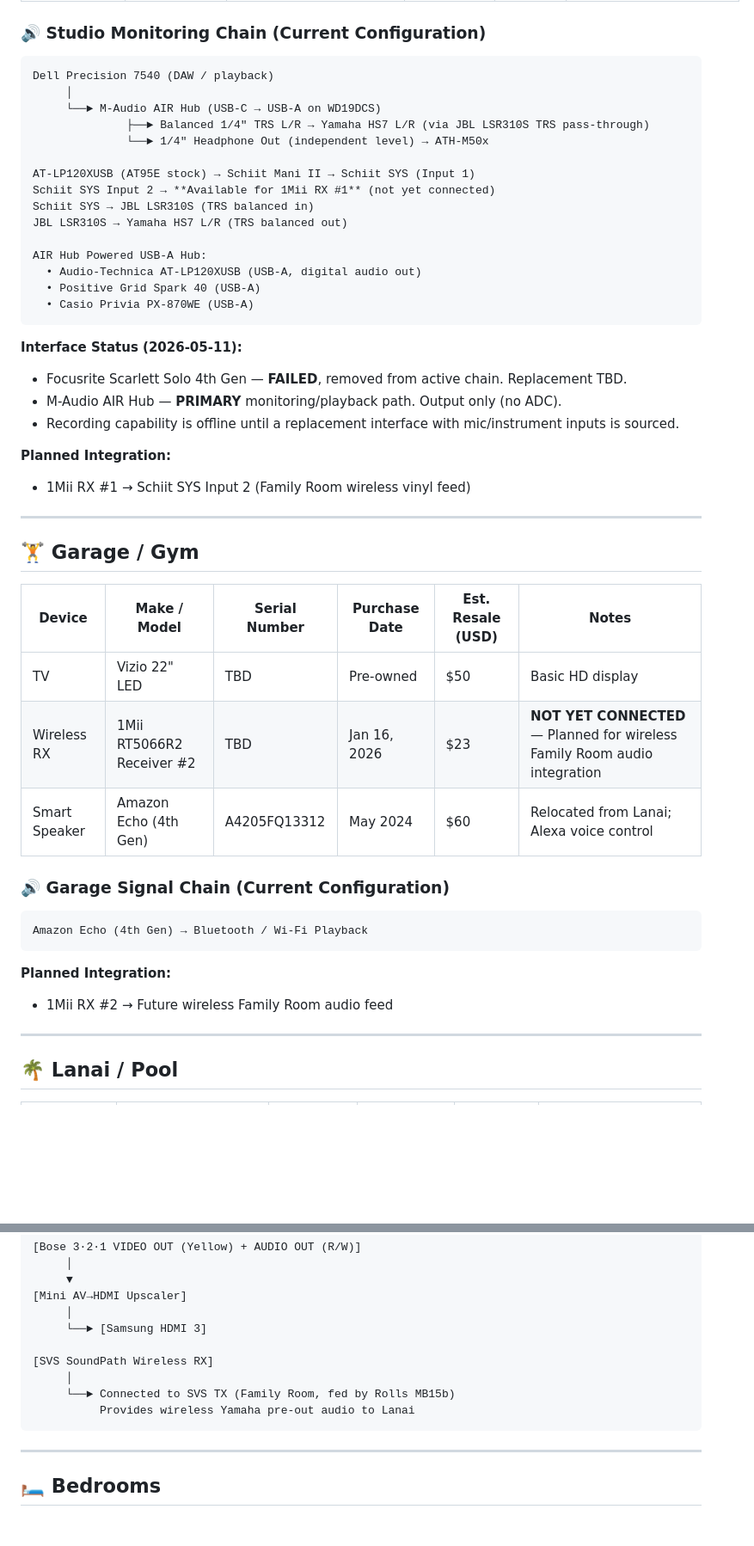
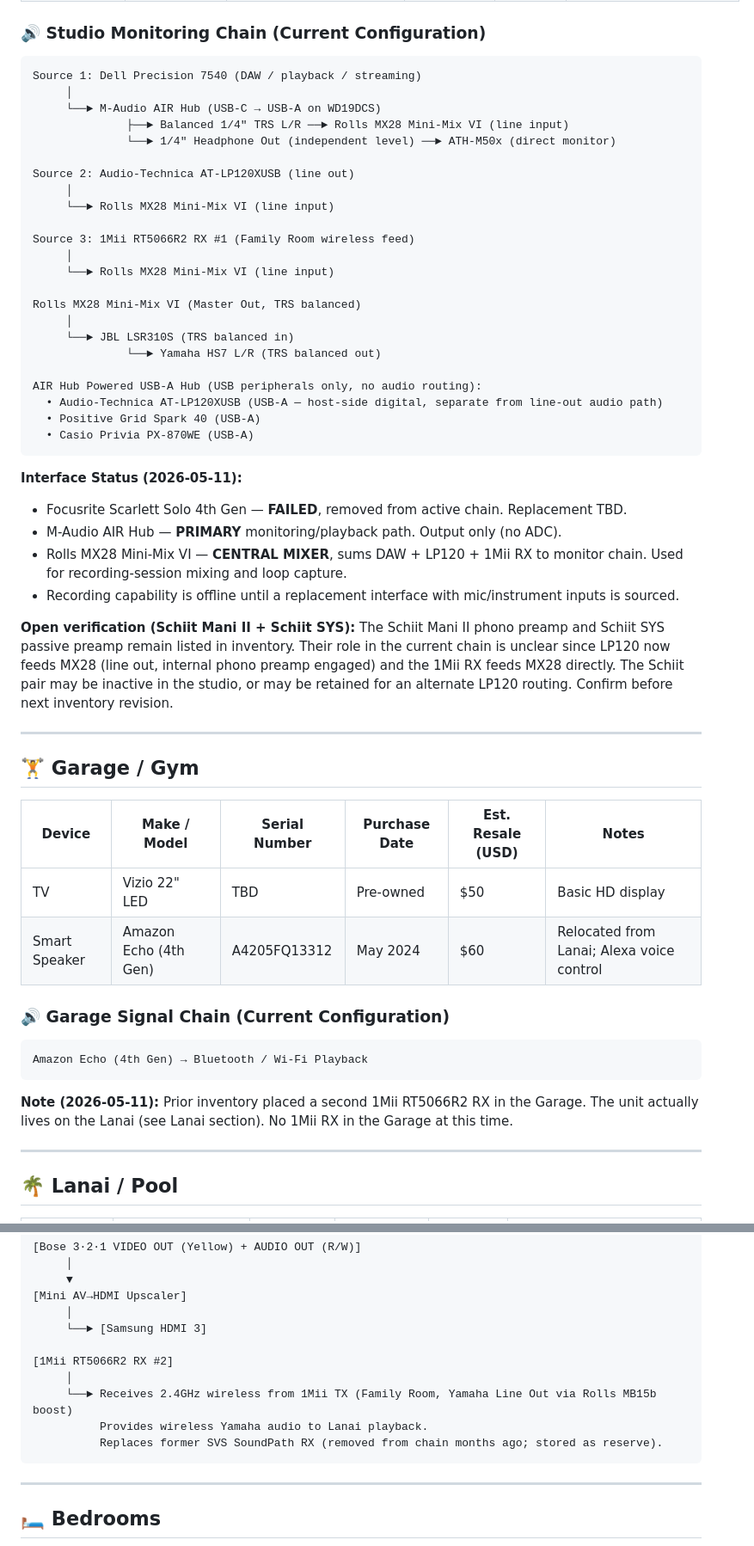
Before and after one commit to MarcArmy2003/The-Audiopheliac, a Markdown page: docs/av_master_inventory_2026.md, 2 parts joined by grey strips. Shown at 86% size. Drawn GitHub-style; blank space fills up the shorter version.

Commit message:
docs: reconcile staleness — add MX28 to Studio, activate 1Mii TX/RX system, retire SVS SoundPath, move 1Mii RX #2 from Garage to Lanai

````diff
--- a/docs/av_master_inventory_2026.md
+++ b/docs/av_master_inventory_2026.md
@@ -112,19 +120,27 @@ Ethernet → QNAP TS-473A (MusicCast / DLNA / AirPlay 2)
 ### 🔊 Studio Monitoring Chain (Current Configuration)
 
 ```
-Dell Precision 7540 (DAW / playback)
+Source 1: Dell Precision 7540 (DAW / playback / streaming)
      │
      └──► M-Audio AIR Hub (USB-C → USB-A on WD19DCS)
-              ├──► Balanced 1/4" TRS L/R → Yamaha HS7 L/R (via JBL LSR310S TRS pass-through)
-              └──► 1/4" Headphone Out (independent level) → ATH-M50x
+              ├──► Balanced 1/4" TRS L/R ──► Rolls MX28 Mini-Mix VI (line input)
+              └──► 1/4" Headphone Out (independent level) ──► ATH-M50x (direct monitor)
 
-AT-LP120XUSB (AT95E stock) → Schiit Mani II → Schiit SYS (Input 1)
-Schiit SYS Input 2 → **Available for 1Mii RX #1** (not yet connected)
-Schiit SYS → JBL LSR310S (TRS balanced in)
-JBL LSR310S → Yamaha HS7 L/R (TRS balanced out)
+Source 2: Audio-Technica AT-LP120XUSB (line out)
+     │
+     └──► Rolls MX28 Mini-Mix VI (line input)
 
-AIR Hub Powered USB-A Hub:
-  • Audio-Technica AT-LP120XUSB (USB-A, digital audio out)
+Source 3: 1Mii RT5066R2 RX #1 (Family Room wireless feed)
+     │
+     └──► Rolls MX28 Mini-Mix VI (line input)
+
+Rolls MX28 Mini-Mix VI (Master Out, TRS balanced)
+     │
+     └──► JBL LSR310S (TRS balanced in)
+              └──► Yamaha HS7 L/R (TRS balanced out)
+
+AIR Hub Powered USB-A Hub (USB peripherals only, no audio routing):
+  • Audio-Technica AT-LP120XUSB (USB-A — host-side digital, separate from line-out audio path)
   • Positive Grid Spark 40 (USB-A)
   • Casio Privia PX-870WE (USB-A)
 ```
@@ -132,10 +148,11 @@ AIR Hub Powered USB-A Hub:
 **Interface Status (2026-05-11):**
 - Focusrite Scarlett Solo 4th Gen — **FAILED**, removed from active chain. Replacement TBD.
 - M-Audio AIR Hub — **PRIMARY** monitoring/playback path. Output only (no ADC).
+- Rolls MX28 Mini-Mix VI — **CENTRAL MIXER**, sums DAW + LP120 + 1Mii RX to monitor chain. Used for recording-session mixing and loop capture.
 - Recording capability is offline until a replacement interface with mic/instrument inputs is sourced.
 
-**Planned Integration:**
-- 1Mii RX #1 → Schiit SYS Input 2 (Family Room wireless vinyl feed)
+**Open verification (Schiit Mani II + Schiit SYS):**
+The Schiit Mani II phono preamp and Schiit SYS passive preamp remain listed in inventory. Their role in the current chain is unclear since LP120 now feeds MX28 (line out, internal phono preamp engaged) and the 1Mii RX feeds MX28 directly. The Schiit pair may be inactive in the studio, or may be retained for an alternate LP120 routing. Confirm before next inventory revision.
 
 ---
 
@@ -144,7 +161,6 @@ AIR Hub Powered USB-A Hub:
 | Device         | Make / Model              | Serial Number | Purchase Date | Est. Resale (USD) | Notes                                          |
 | -------------- | ------------------------- | ------------- | ------------- | ----------------- | ---------------------------------------------- |
 | TV             | Vizio 22" LED             | TBD           | Pre-owned     | $50               | Basic HD display                               |
-| Wireless RX    | 1Mii RT5066R2 Receiver #2 | TBD           | Jan 16, 2026  | $23               | **NOT YET CONNECTED** — Planned for wireless Family Room audio integration |
 | Smart Speaker  | Amazon Echo (4th Gen)     | A4205FQ13312  | May 2024      | $60               | Relocated from Lanai; Alexa voice control      |
 
 ### 🔊 Garage Signal Chain (Current Configuration)
@@ -153,8 +169,7 @@ AIR Hub Powered USB-A Hub:
 Amazon Echo (4th Gen) → Bluetooth / Wi-Fi Playback
 ```
 
-**Planned Integration:**
-- 1Mii RX #2 → Future wireless Family Room audio feed
+**Note (2026-05-11):** Prior inventory placed a second 1Mii RT5066R2 RX in the Garage. The unit actually lives on the Lanai (see Lanai section). No 1Mii RX in the Garage at this time.
 
 ---
 
@@ -200,10 +215,11 @@ Amazon Echo (4th Gen) → Bluetooth / Wi-Fi Playback
      │
      └──► [Samsung HDMI 3]
 
-[SVS SoundPath Wireless RX]
+[1Mii RT5066R2 RX #2]
      │
-     └──► Connected to SVS TX (Family Room, fed by Rolls MB15b)
-          Provides wireless Yamaha pre-out audio to Lanai
+     └──► Receives 2.4GHz wireless from 1Mii TX (Family Room, Yamaha Line Out via Rolls MB15b boost)
+          Provides wireless Yamaha audio to Lanai playback.
+          Replaces former SVS SoundPath RX (removed from chain months ago; stored as reserve).
 ```
 
 ---
````
Also changed, not shown: other parts of docs/av_master_inventory_2026.md (+31 -19 lines), config/audiopheliac_signal_map_v_2026_01.md (+74 -75 lines).
